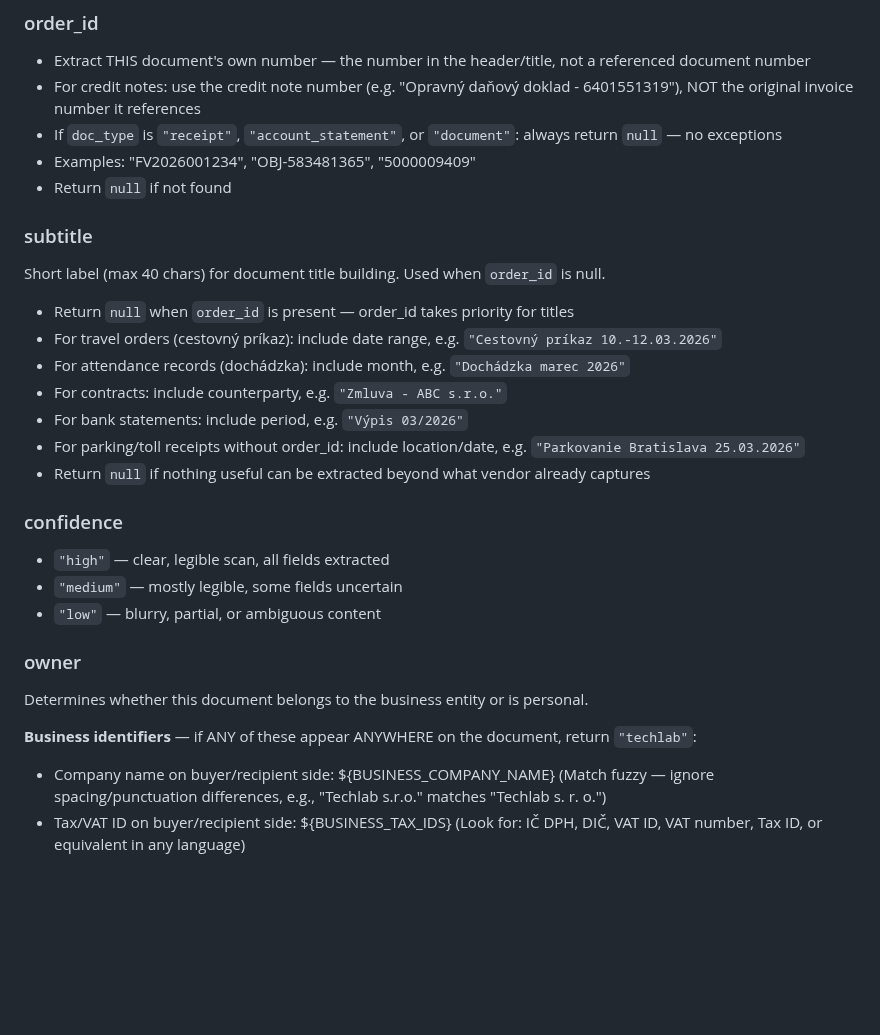
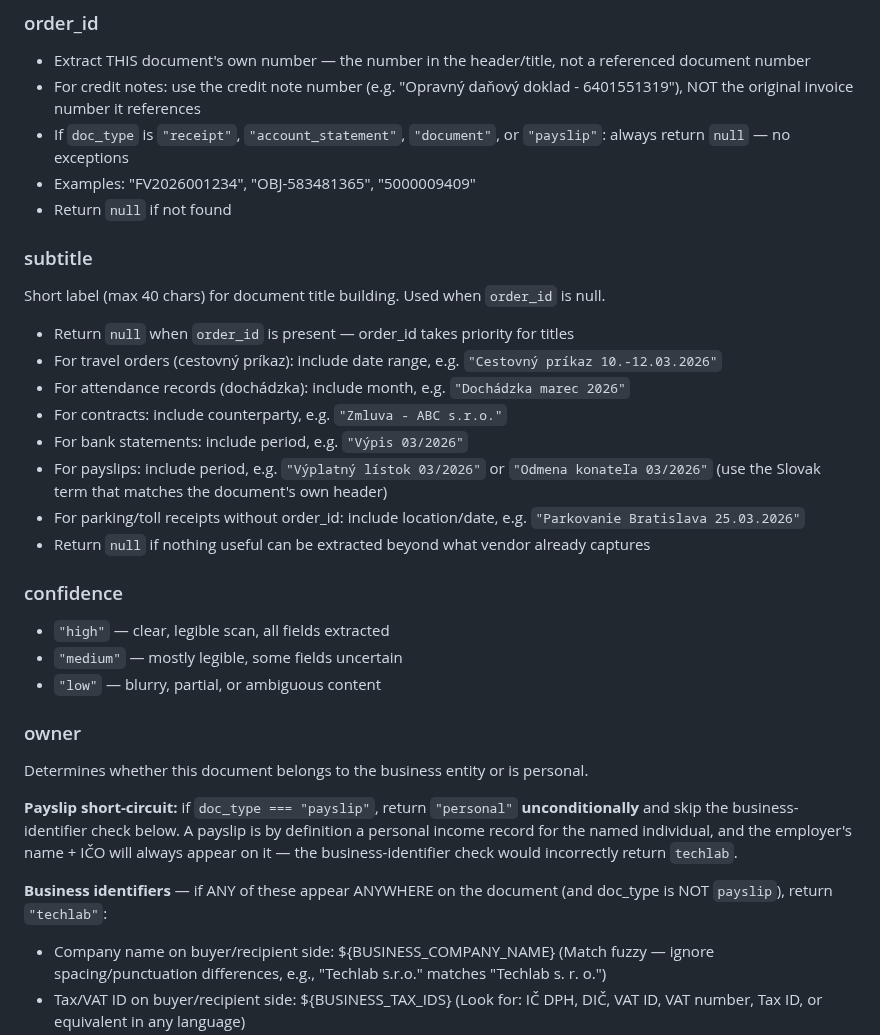
Before and after one commit to mcsdodo/personal-assistant, a Markdown page: claude-code/agents/document-classifier.md, the part around one of its changes. Drawn GitHub-style; blank space fills up the shorter version.

Commit message:
feat(pa): document-classifier recognizes payslip doc_type with personal owner short-circuit
Co-Authored-By: Claude Opus 4.6 (1M context) <noreply@anthropic.com>

```diff
--- a/claude-code/agents/document-classifier.md
+++ b/claude-code/agents/document-classifier.md
@@ -88,7 +90,7 @@ Return ONLY a raw JSON object. No markdown fences, no explanation, no extra text
 ### order_id
 - Extract THIS document's own number — the number in the header/title, not a referenced document number
 - For credit notes: use the credit note number (e.g. "Opravný daňový doklad - 6401551319"), NOT the original invoice number it references
-- If `doc_type` is `"receipt"`, `"account_statement"`, or `"document"`: always return `null` — no exceptions
+- If `doc_type` is `"receipt"`, `"account_statement"`, `"document"`, or `"payslip"`: always return `null` — no exceptions
 - Examples: "FV2026001234", "OBJ-583481365", "5000009409"
 - Return `null` if not found
 
@@ -99,6 +101,7 @@ Short label (max 40 chars) for document title building. Used when `order_id` is
 - For attendance records (dochádzka): include month, e.g. `"Dochádzka marec 2026"`
 - For contracts: include counterparty, e.g. `"Zmluva - ABC s.r.o."`
 - For bank statements: include period, e.g. `"Výpis 03/2026"`
+- For payslips: include period, e.g. `"Výplatný lístok 03/2026"` or `"Odmena konateľa 03/2026"` (use the Slovak term that matches the document's own header)
 - For parking/toll receipts without order_id: include location/date, e.g. `"Parkovanie Bratislava 25.03.2026"`
 - Return `null` if nothing useful can be extracted beyond what vendor already captures
 
@@ -110,7 +113,9 @@ Short label (max 40 chars) for document title building. Used when `order_id` is
 ### owner
 Determines whether this document belongs to the business entity or is personal.
 
-**Business identifiers** — if ANY of these appear ANYWHERE on the document, return `"techlab"`:
+**Payslip short-circuit:** if `doc_type === "payslip"`, return `"personal"` **unconditionally** and skip the business-identifier check below. A payslip is by definition a personal income record for the named individual, and the employer's name + IČO will always appear on it — the business-identifier check would incorrectly return `techlab`.
+
+**Business identifiers** — if ANY of these appear ANYWHERE on the document (and doc_type is NOT `payslip`), return `"techlab"`:
 - Company name on buyer/recipient side: ${BUSINESS_COMPANY_NAME}
   (Match fuzzy — ignore spacing/punctuation differences, e.g., "Techlab s.r.o." matches "Techlab s. r. o.")
 - Tax/VAT ID on buyer/recipient side: ${BUSINESS_TAX_IDS}
```
Also changed, not shown: other parts of claude-code/agents/document-classifier.md (+3 -1 lines).
